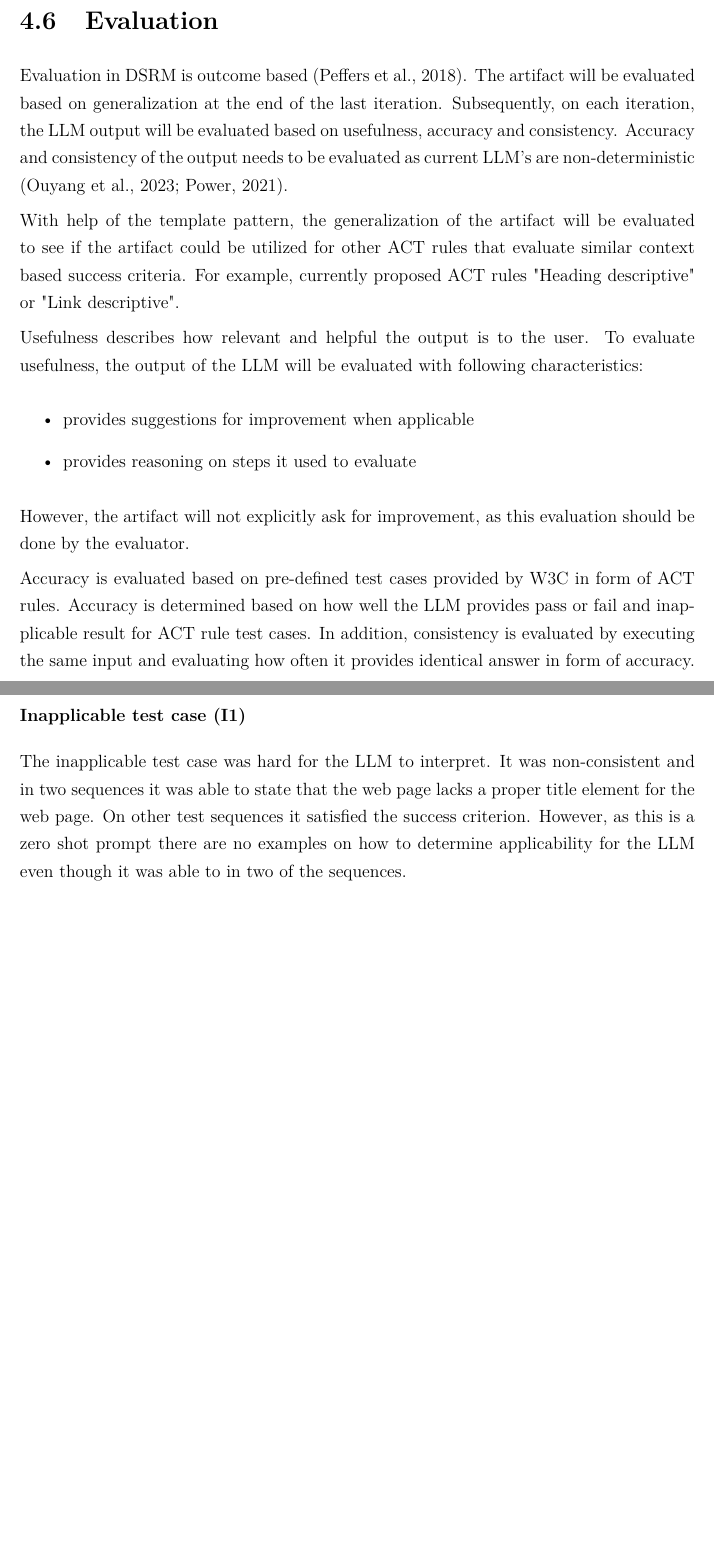
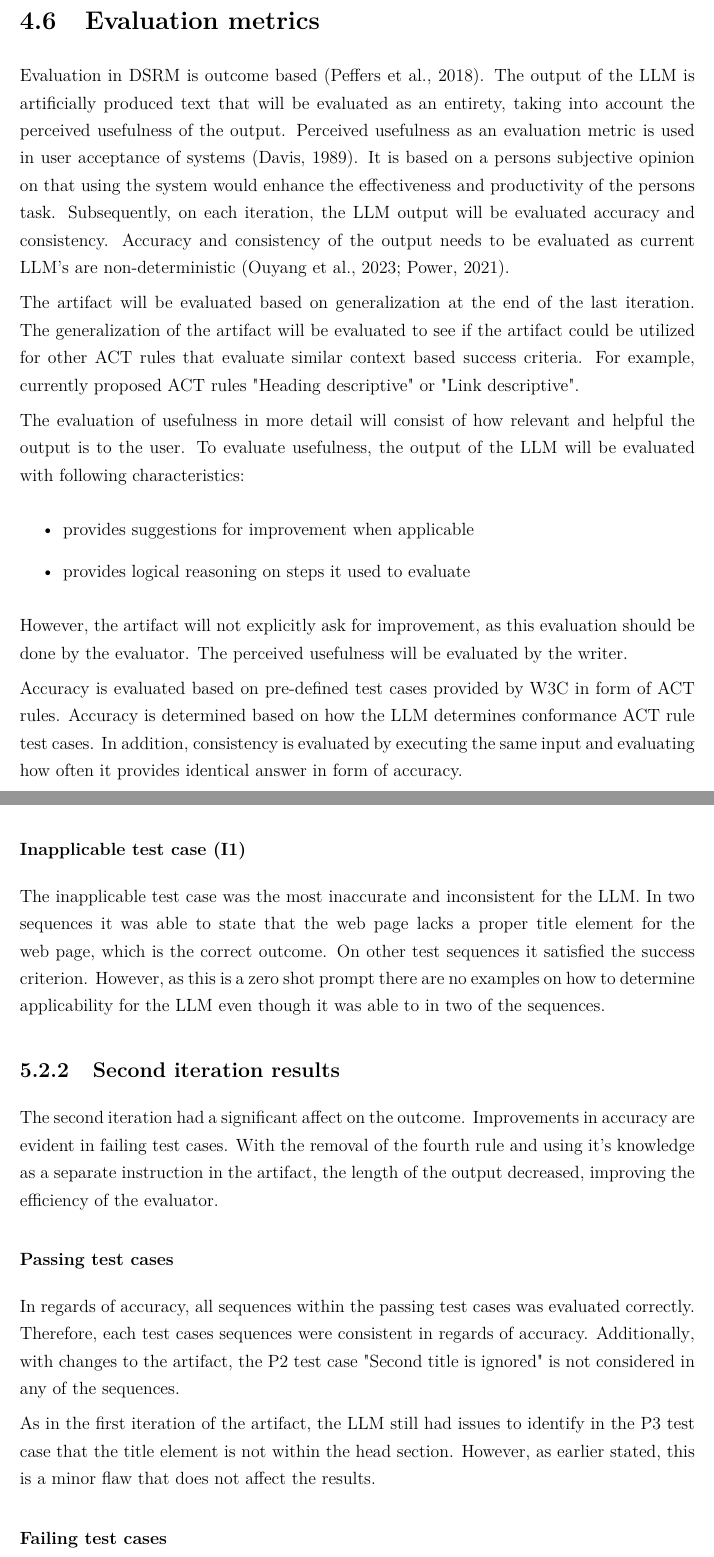
Before and after one commit to sebazai/masters, a LaTeX thesis (HY-CS-main.tex, which reads Ch.40_Methods.tex, Ch.50_Results.tex): two parts of pages 27 and 31 of 43, joined at a grey line, cut so that both start at the same text, the shorter picture padded with empty space. Compiled offline with pdfLaTeX.

Commit message:
Day 23, 4 hours

```diff
--- a/Ch.40_Methods.tex
+++ b/Ch.40_Methods.tex
@@ -120,19 +120,19 @@ A second iteration is done based on the perceived problems found when evaluating
 
 To improve accuracy of the output the Zero Shot Chain of Thought prompt method presented by \textcite{kojima2023large} will be used. In addition, the fourth rule, that is actually an accessibility support statement in the WCAG \textcite{act_rule_g88} documents, will be added partially as part of the prompt. The accessibility statement being last appears to affect the outcome for other rules when there are multiple title elements present in the test cases. Moreover, the LLM is explicitly given a task to evaluate the web page based on the 2.4.2 Page Titled success criterion, therefore, the question at the end of the prompt will be removed and the wording "Let's go step by step" demonstrated in \textcite{kojima2023large} will be added to hopefully increase accuracy and consistency.
 
-\section{Evaluation}
+\section{Evaluation metrics}
 
-Evaluation in DSRM is outcome based \citep{design_science_eval}. The artifact will be evaluated based on generalization at the end of the last iteration. Subsequently, on each iteration, the LLM output will be evaluated based on usefulness, accuracy and consistency. Accuracy and consistency of the output needs to be evaluated as current LLM's are non-deterministic \citep{ouyang2023llm, power_determinism}.
+Evaluation in DSRM is outcome based \citep{design_science_eval}. The output of the LLM is artificially produced text that will be evaluated as an entirety, taking into account the perceived usefulness of the output. Perceived usefulness as an evaluation metric is used in user acceptance of systems \citep{perceived_usefulness}. It is based on a persons subjective opinion on that using the system would enhance the effectiveness and productivity of the persons task. Subsequently, on each iteration, the LLM output will be evaluated accuracy and consistency. Accuracy and consistency of the output needs to be evaluated as current LLM's are non-deterministic \citep{ouyang2023llm, power_determinism}.
 
-With help of the template pattern, the generalization of the artifact will be evaluated to see if the artifact could be utilized for other ACT rules that evaluate similar context based success criteria. For example, currently proposed ACT rules "Heading descriptive" or "Link descriptive".
+The artifact will be evaluated based on generalization at the end of the last iteration. The generalization of the artifact will be evaluated to see if the artifact could be utilized for other ACT rules that evaluate similar context based success criteria. For example, currently proposed ACT rules "Heading descriptive" or "Link descriptive".
 
-Usefulness describes how relevant and helpful the output is to the user. To evaluate usefulness, the output of the LLM will be evaluated with following characteristics:
+The evaluation of usefulness in more detail will consist of how relevant and helpful the output is to the user. To evaluate usefulness, the output of the LLM will be evaluated with following characteristics:
 
 \begin{itemize}
     \item provides suggestions for improvement when applicable
-    \item provides reasoning on steps it used to evaluate
+    \item provides logical reasoning on steps it used to evaluate
 \end{itemize}
 
-However, the artifact will not explicitly ask for improvement, as this evaluation should be done by the evaluator.
+However, the artifact will not explicitly ask for improvement, as this evaluation should be done by the evaluator. The perceived usefulness will be evaluated by the writer.
 
-Accuracy is evaluated based on pre-defined test cases provided by W3C in form of ACT rules. Accuracy is determined based on how well the LLM provides pass or fail and inapplicable result for ACT rule test cases. In addition, consistency is evaluated by executing the same input and evaluating how often it provides identical answer in form of accuracy.
+Accuracy is evaluated based on pre-defined test cases provided by W3C in form of ACT rules. Accuracy is determined based on how the LLM determines conformance ACT rule test cases. In addition, consistency is evaluated by executing the same input and evaluating how often it provides identical answer in form of accuracy.
--- a/Ch.50_Results.tex
+++ b/Ch.50_Results.tex
@@ -48,4 +52,17 @@ Each answer provides useful suggestion on how to improve the title description a
 
 \subsubsection{Inapplicable test case (I1)}
 
-The inapplicable test case was hard for the LLM to interpret. It was non-consistent and in two sequences it was able to state that the web page lacks a proper title element for the web page. On other test sequences it satisfied the success criterion. However, as this is a zero shot prompt there are no examples on how to determine applicability for the LLM even though it was able to in two of the sequences.
+The inapplicable test case was the most inaccurate and inconsistent for the LLM. In two sequences it was able to state that the web page lacks a proper title element for the web page, which is the correct outcome. On other test sequences it satisfied the success criterion. However, as this is a zero shot prompt there are no examples on how to determine applicability for the LLM even though it was able to in two of the sequences.
+
+
+\subsection{Second iteration results}
+
+The second iteration had a significant affect on the outcome. Improvements in accuracy are evident in failing test cases. With the removal of the fourth rule and using it's knowledge as a separate instruction in the artifact, the length of the output decreased, improving the efficiency of the evaluator.
+
+\subsubsection{Passing test cases}
+
+In regards of accuracy, all sequences within the passing test cases was evaluated correctly. Therefore, each test cases sequences were consistent in regards of accuracy. Additionally‚ with changes to the artifact, the P2 test case "Second title is ignored" is not considered in any of the sequences.
+
+As in the first iteration of the artifact, the LLM still had issues to identify in the P3 test case that the title element is not within the head section. However, as earlier stated, this is a minor flaw that does not affect the results.
+
+\subsubsection{Failing test cases}
```
Also changed, not shown: Ch.90_Appendix_1.tex (+2 -2 lines), bibliography.bib (+11 -0 lines), Ch.50_Results.tex (14 more changed lines).
